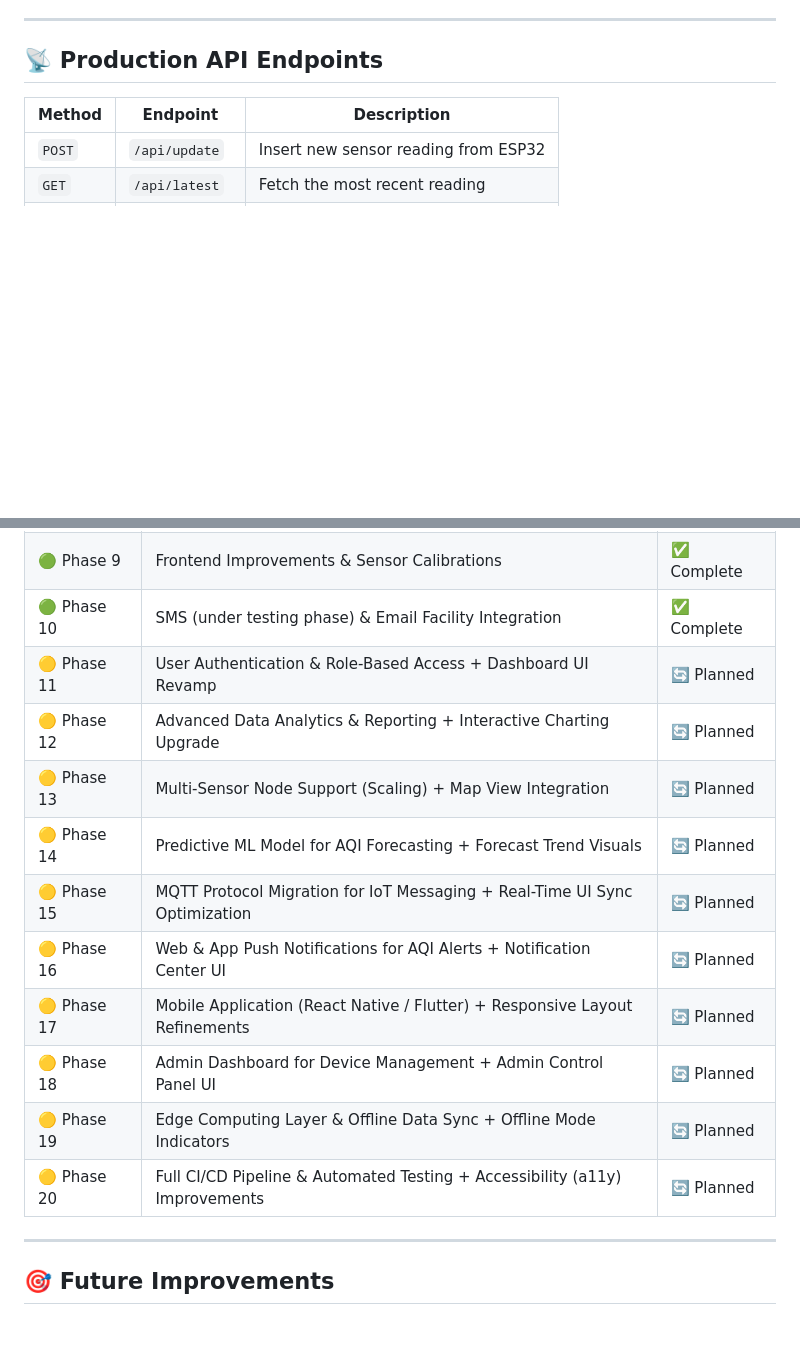
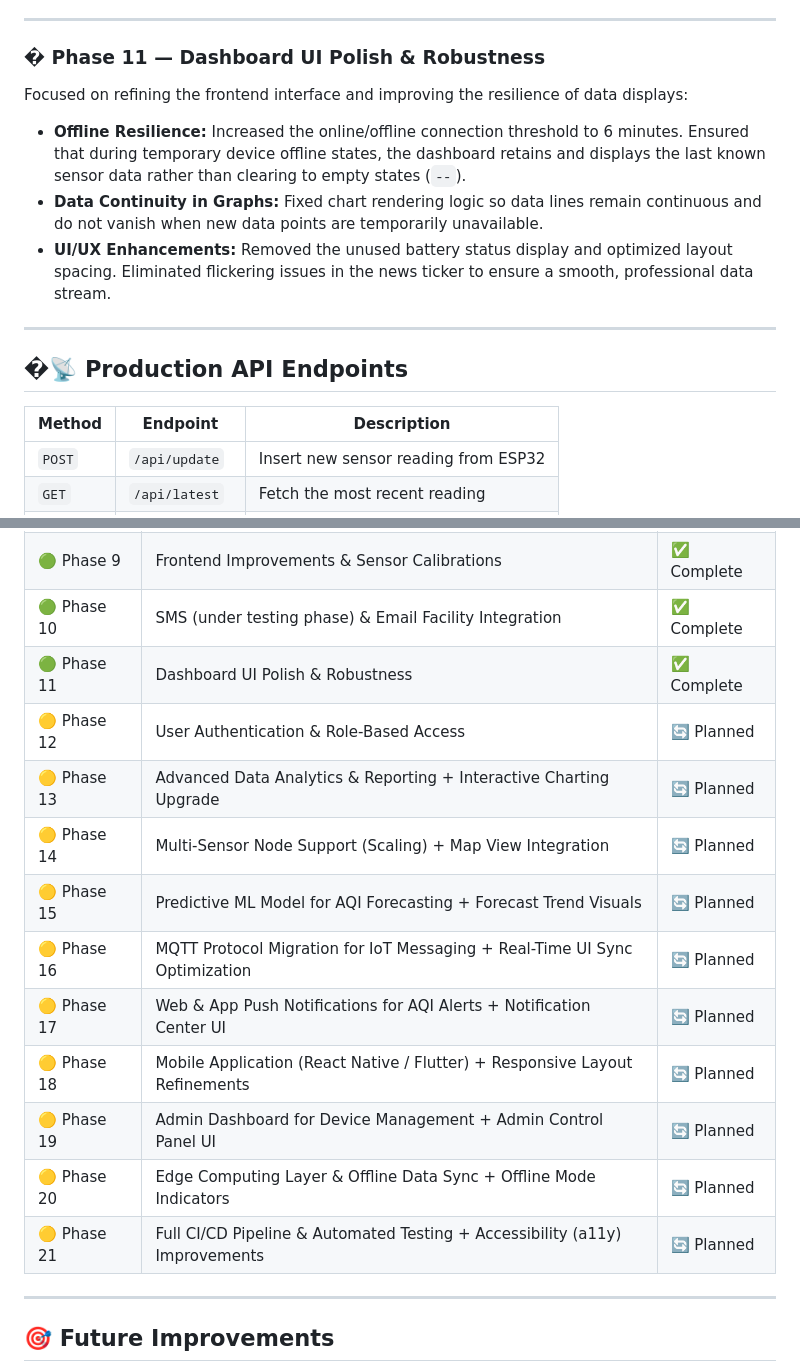
Before and after one commit to TAPANANSHUTRIPATHY/DBMS-Mini-Project, a Markdown page: README.md, 2 parts joined by grey strips. Drawn GitHub-style; blank space fills up the shorter version.

Commit message:
Add Phase 11 details and renumber phases
Introduce a new 'Phase 11 — Dashboard UI Polish & Robustness' section documenting offline resilience (online/offline threshold increased to 6 minutes), chart data continuity fixes, and UI/UX tweaks (removed unused battery display, fixed news ticker flicker). Restore the Production API Endpoints heading and update the roadmap table: mark Phase 11 complete, shift subsequent phases (now 12–21), and add Phase 21 for CI/CD & accessibility — reflecting completion of dashboard work and updating the project roadmap.

```diff
--- a/README.md
+++ b/README.md
@@ -350,7 +350,16 @@ Allows users to receive direct notifications for bad AQI thresholds purely via t
 
 ---
 
-## 📡 Production API Endpoints
+### � Phase 11 — Dashboard UI Polish & Robustness
+
+Focused on refining the frontend interface and improving the resilience of data displays:
+- **Offline Resilience:** Increased the online/offline connection threshold to 6 minutes. Ensured that during temporary device offline states, the dashboard retains and displays the last known sensor data rather than clearing to empty states (`--`).
+- **Data Continuity in Graphs:** Fixed chart rendering logic so data lines remain continuous and do not vanish when new data points are temporarily unavailable.
+- **UI/UX Enhancements:** Removed the unused battery status display and optimized layout spacing. Eliminated flickering issues in the news ticker to ensure a smooth, professional data stream.
+
+---
+
+## �📡 Production API Endpoints
 
 | Method | Endpoint | Description |
 |--------|----------|-------------|
@@ -487,16 +496,17 @@ Wait 5 Seconds → LOOP ↑
 | 🟢 Phase 7–8 | Frontend + Netlify Integration | ✅ Complete |
 | 🟢 Phase 9 | Frontend Improvements & Sensor Calibrations | ✅ Complete |
 | 🟢 Phase 10 | SMS (under testing phase) & Email Facility Integration | ✅ Complete |
-| 🟡 Phase 11 | User Authentication & Role-Based Access + Dashboard UI Revamp | 🔄 Planned |
-| 🟡 Phase 12 | Advanced Data Analytics & Reporting + Interactive Charting Upgrade | 🔄 Planned |
-| 🟡 Phase 13 | Multi-Sensor Node Support (Scaling) + Map View Integration | 🔄 Planned |
-| 🟡 Phase 14 | Predictive ML Model for AQI Forecasting + Forecast Trend Visuals | 🔄 Planned |
-| 🟡 Phase 15 | MQTT Protocol Migration for IoT Messaging + Real-Time UI Sync Optimization | 🔄 Planned |
-| 🟡 Phase 16 | Web & App Push Notifications for AQI Alerts + Notification Center UI | 🔄 Planned |
-| 🟡 Phase 17 | Mobile Application (React Native / Flutter) + Responsive Layout Refinements | 🔄 Planned |
-| 🟡 Phase 18 | Admin Dashboard for Device Management + Admin Control Panel UI | 🔄 Planned |
-| 🟡 Phase 19 | Edge Computing Layer & Offline Data Sync + Offline Mode Indicators | 🔄 Planned |
-| 🟡 Phase 20 | Full CI/CD Pipeline & Automated Testing + Accessibility (a11y) Improvements | 🔄 Planned |
+| 🟢 Phase 11 | Dashboard UI Polish & Robustness | ✅ Complete |
+| 🟡 Phase 12 | User Authentication & Role-Based Access | 🔄 Planned |
+| 🟡 Phase 13 | Advanced Data Analytics & Reporting + Interactive Charting Upgrade | 🔄 Planned |
+| 🟡 Phase 14 | Multi-Sensor Node Support (Scaling) + Map View Integration | 🔄 Planned |
+| 🟡 Phase 15 | Predictive ML Model for AQI Forecasting + Forecast Trend Visuals | 🔄 Planned |
+| 🟡 Phase 16 | MQTT Protocol Migration for IoT Messaging + Real-Time UI Sync Optimization | 🔄 Planned |
+| 🟡 Phase 17 | Web & App Push Notifications for AQI Alerts + Notification Center UI | 🔄 Planned |
+| 🟡 Phase 18 | Mobile Application (React Native / Flutter) + Responsive Layout Refinements | 🔄 Planned |
+| 🟡 Phase 19 | Admin Dashboard for Device Management + Admin Control Panel UI | 🔄 Planned |
+| 🟡 Phase 20 | Edge Computing Layer & Offline Data Sync + Offline Mode Indicators | 🔄 Planned |
+| 🟡 Phase 21 | Full CI/CD Pipeline & Automated Testing + Accessibility (a11y) Improvements | 🔄 Planned |
 
 ---
 
```
